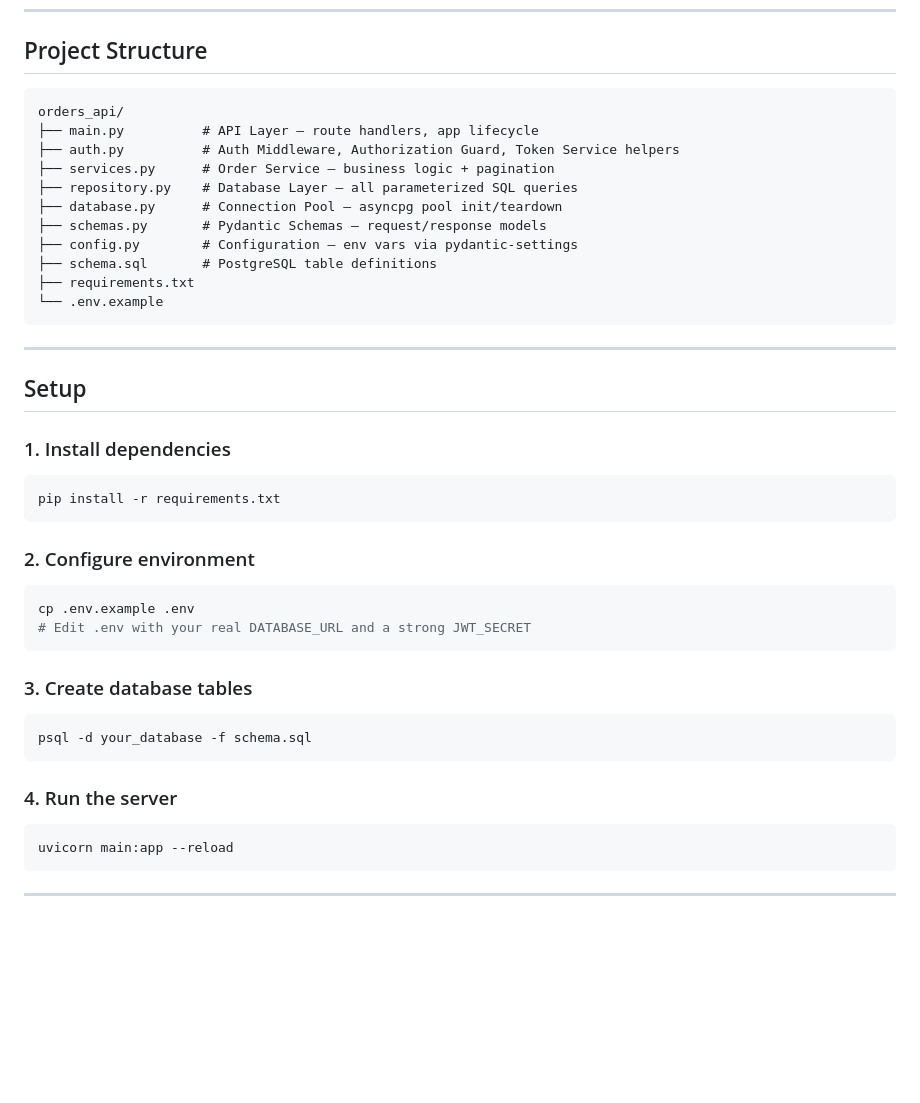
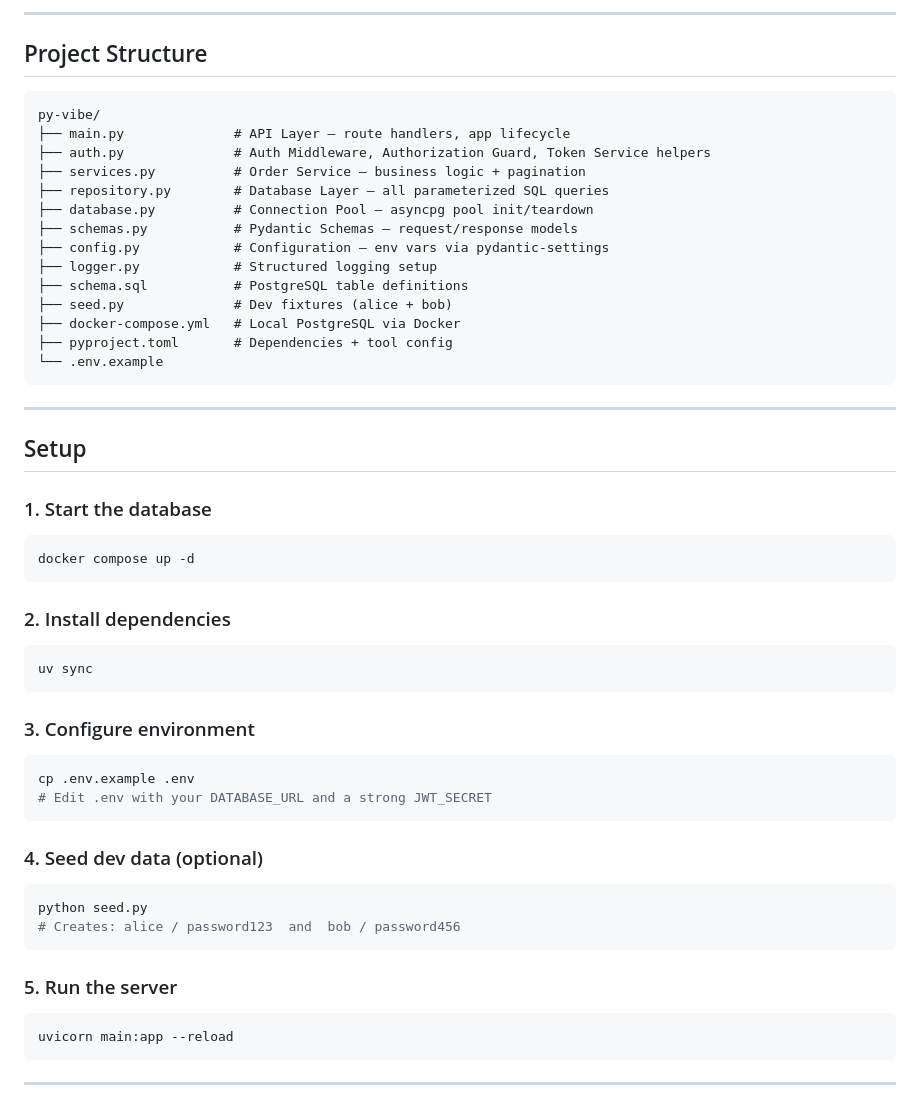
Before and after one commit to ivintoiu/py-vibe, a Markdown page: README.md, the part around one of its changes. Drawn GitHub-style; blank space fills up the shorter version.

````diff
--- a/README.md
+++ b/README.md
@@ -20,16 +88,21 @@ A Python REST API built with **FastAPI** and **asyncpg** that lets authenticated
+---
+
 ## Project Structure
 
 ```
-orders_api/
-├── main.py          # API Layer — route handlers, app lifecycle
-├── auth.py          # Auth Middleware, Authorization Guard, Token Service helpers
-├── services.py      # Order Service — business logic + pagination
-├── repository.py    # Database Layer — all parameterized SQL queries
-├── database.py      # Connection Pool — asyncpg pool init/teardown
-├── schemas.py       # Pydantic Schemas — request/response models
-├── config.py        # Configuration — env vars via pydantic-settings
-├── schema.sql       # PostgreSQL table definitions
-├── requirements.txt
+py-vibe/
+├── main.py              # API Layer — route handlers, app lifecycle
+├── auth.py              # Auth Middleware, Authorization Guard, Token Service helpers
+├── services.py          # Order Service — business logic + pagination
+├── repository.py        # Database Layer — all parameterized SQL queries
+├── database.py          # Connection Pool — asyncpg pool init/teardown
+├── schemas.py           # Pydantic Schemas — request/response models
+├── config.py            # Configuration — env vars via pydantic-settings
+├── logger.py            # Structured logging setup
+├── schema.sql           # PostgreSQL table definitions
+├── seed.py              # Dev fixtures (alice + bob)
+├── docker-compose.yml   # Local PostgreSQL via Docker
+├── pyproject.toml       # Dependencies + tool config
 └── .env.example
 ```
 
@@ -37,26 +110,33 @@ orders_api/
 
 ## Setup
 
-### 1. Install dependencies
+### 1. Start the database
 
 ```bash
-pip install -r requirements.txt
+docker compose up -d
 ```
 
-### 2. Configure environment
+### 2. Install dependencies
+
+```bash
+uv sync
+```
+
+### 3. Configure environment
 
 ```bash
 cp .env.example .env
-# Edit .env with your real DATABASE_URL and a strong JWT_SECRET
+# Edit .env with your DATABASE_URL and a strong JWT_SECRET
 ```
 
-### 3. Create database tables
+### 4. Seed dev data (optional)
 
 ```bash
-psql -d your_database -f schema.sql
+python seed.py
+# Creates: alice / password123  and  bob / password456
 ```
 
-### 4. Run the server
+### 5. Run the server
 
 ```bash
 uvicorn main:app --reload
````
Also changed, not shown: other parts of README.md (+68 -0 lines).
